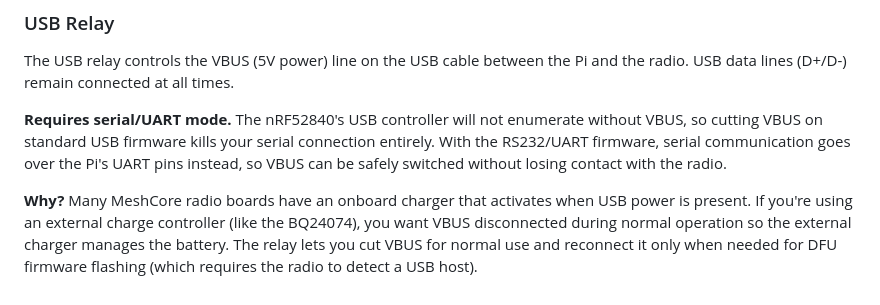
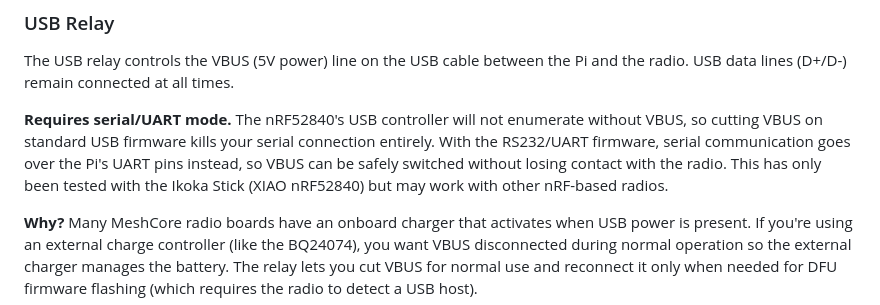
Before and after one commit to sskerry/RepeaterWatch, a Markdown page: README.md, the part around the change. GitHub-like rendering.

Commit message:
Note serial/UART mode only tested with Ikoka Stick (XIAO nRF52840)
May work with other nRF-based radios but not yet confirmed.

Co-Authored-By: Claude Opus 4.6 <noreply@anthropic.com>

```diff
--- a/README.md
+++ b/README.md
@@ -66,7 +66,7 @@ I2C sensors (BME280, INA3221) use the Pi's fixed I2C pins (GPIO 2/3, physical pi
 
 The USB relay controls the VBUS (5V power) line on the USB cable between the Pi and the radio. USB data lines (D+/D-) remain connected at all times.
 
-**Requires serial/UART mode.** The nRF52840's USB controller will not enumerate without VBUS, so cutting VBUS on standard USB firmware kills your serial connection entirely. With the RS232/UART firmware, serial communication goes over the Pi's UART pins instead, so VBUS can be safely switched without losing contact with the radio.
+**Requires serial/UART mode.** The nRF52840's USB controller will not enumerate without VBUS, so cutting VBUS on standard USB firmware kills your serial connection entirely. With the RS232/UART firmware, serial communication goes over the Pi's UART pins instead, so VBUS can be safely switched without losing contact with the radio. This has only been tested with the Ikoka Stick (XIAO nRF52840) but may work with other nRF-based radios.
 
 **Why?** Many MeshCore radio boards have an onboard charger that activates when USB power is present. If you're using an external charge controller (like the BQ24074), you want VBUS disconnected during normal operation so the external charger manages the battery. The relay lets you cut VBUS for normal use and reconnect it only when needed for DFU firmware flashing (which requires the radio to detect a USB host).
 
```
Also changed, not shown: docs/INSTALL.md (+3 -0 lines), docs/gpio-wiring.md (+2 -1 lines).
